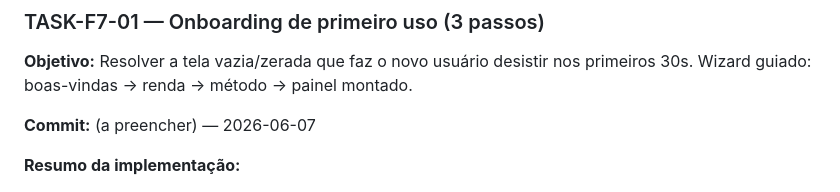
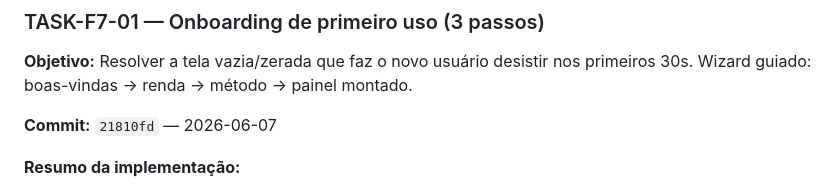
Before and after one commit to Luisfelipe2233/Gestordefinancias, a Markdown page: TASKS.md, the part around the change. GitHub-like rendering.

Commit message:
chore: registra hash 21810fd da TASK-F7-01

```diff
--- a/TASKS.md
+++ b/TASKS.md
@@ -74,7 +74,7 @@ Combo Quick Wins entregue: chips de categoria mais usadas, card de Reserva de Em
 
 **Objetivo:** Resolver a tela vazia/zerada que faz o novo usuário desistir nos primeiros 30s. Wizard guiado: boas-vindas → renda → método → painel montado.
 
-**Commit:** (a preencher) — 2026-06-07
+**Commit:** `21810fd` — 2026-06-07
 
 **Resumo da implementação:**
 - **Gatilho:** só aparece pra quem é realmente novo (`isFirstTime`: sem renda, sem despesas, sem histórico, sem metas) E `!state.ui.onboardingDone`. Usuário existente nunca vê — `maybeShowOnboarding` marca `onboardingDone=true` e sai. Guard `_onboardingShown` evita reabrir na sessão.
```
